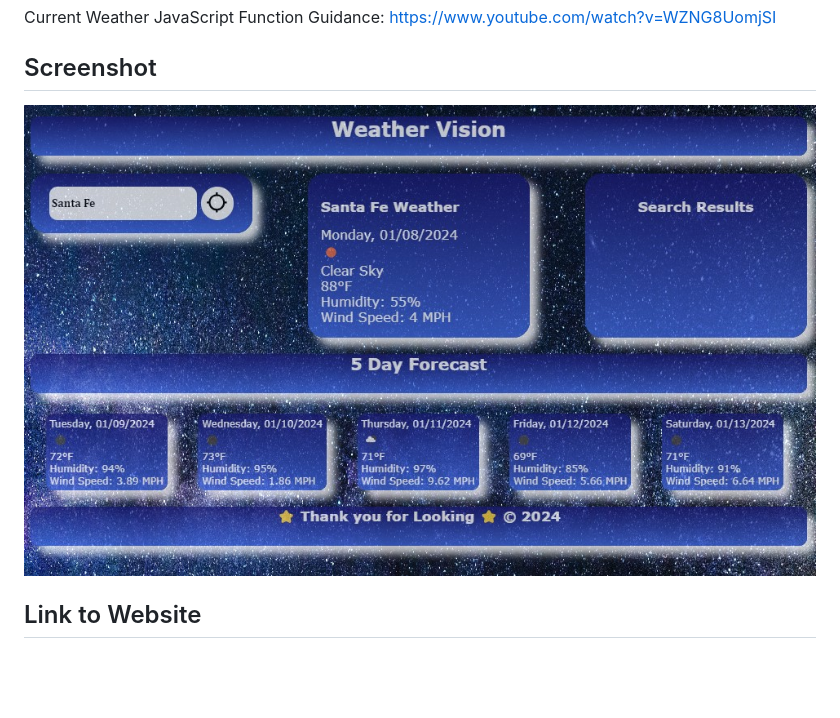
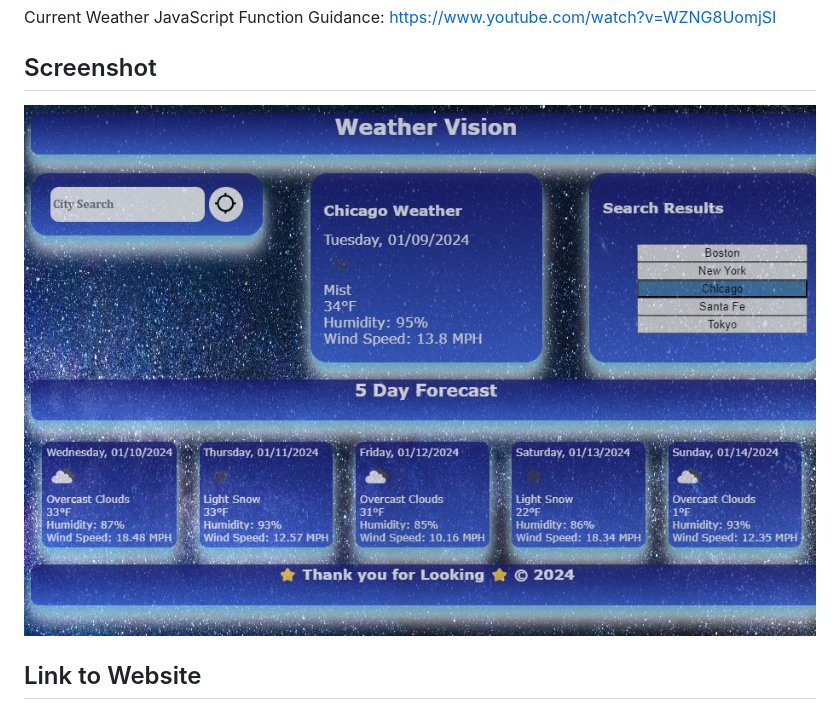
Before and after one commit to gabeharvey/weather-dashboard, a Markdown page: README.md, the part around the change. Rendered like a GitHub page; pictures changed too: assets/images/weather-vision-screen.jpg (added), assets/images/weather-vision.jpg (deleted); blank space fills up the shorter version.

Commit message:
ReadMe screen updated, minor styling updates to style.css

```diff
--- a/README.md
+++ b/README.md
@@ -24,7 +24,7 @@ Current Weather JavaScript Function Guidance: https://www.youtube.com/watch?v=WZ
 
 ## Screenshot
 
-![Alt text](./assets/images/weather-vision.jpg)
+![Alt text](./assets/images/weather-vision-screen.jpg)
 
 ## Link to Website
 
```
Also changed, not shown: 1 other file.
